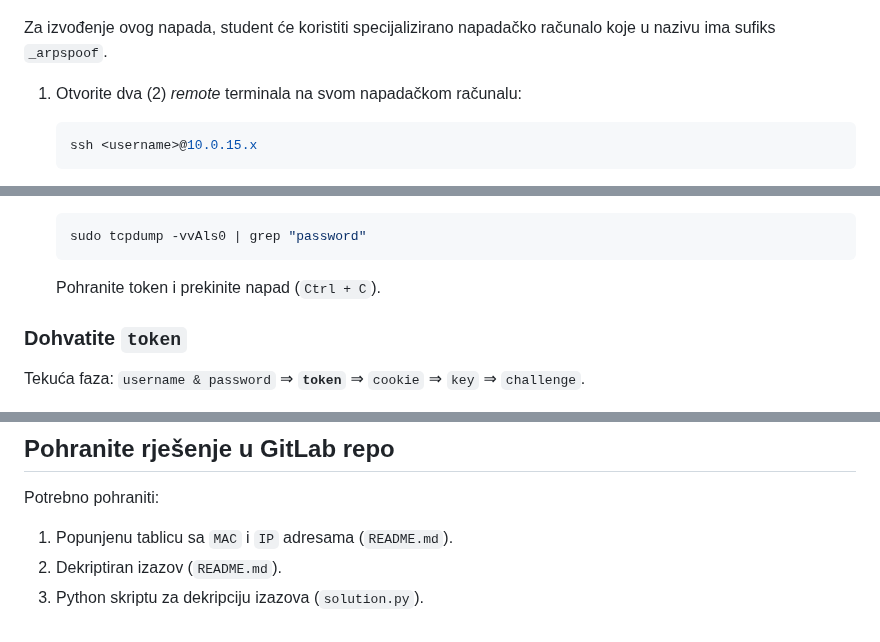
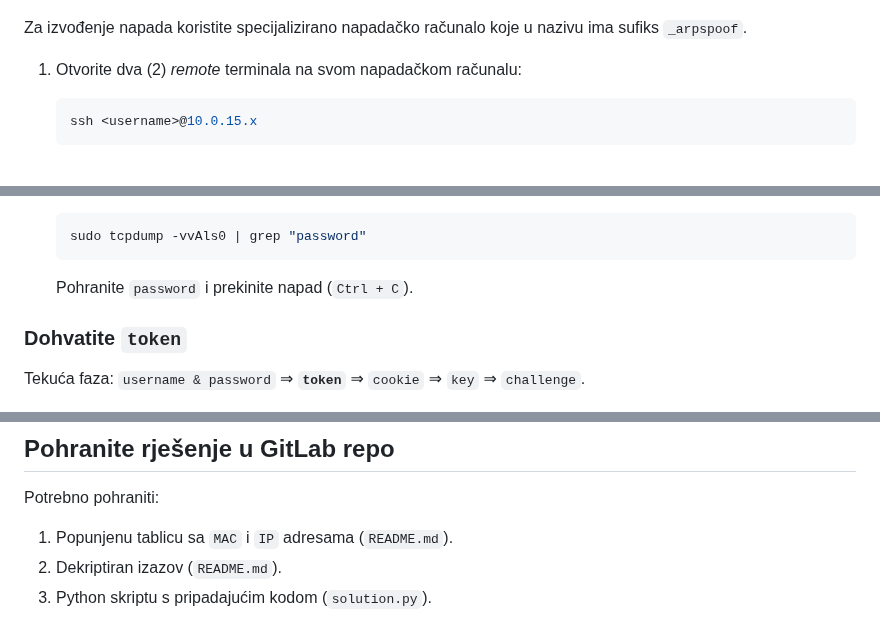
Before and after one commit to mcagalj/CNS-2023-24, a Markdown page: docs/arp.md, 3 parts joined by grey strips. Rendered like a GitHub page.

Commit message:
Fix typos

````diff
--- a/docs/arp.md
+++ b/docs/arp.md
@@ -42,7 +42,7 @@ Računalo `arp_client` periodično se logira na _crypto oracle_ server i zatraž
 <img src="../img/arpspoof_active.png" width="500px" height="auto"/>
 </p>
 
-Za izvođenje ovog napada, student će koristiti specijalizirano napadačko računalo koje u nazivu ima sufiks `_arpspoof`.
+Za izvođenje napada koristite specijalizirano napadačko računalo koje u nazivu ima sufiks `_arpspoof`.
 
 1. Otvorite dva (2) _remote_ terminala na svom napadačkom računalu:
 
@@ -88,7 +88,7 @@ Za izvođenje ovog napada, student će koristiti specijalizirano napadačko rač
     sudo tcpdump -vvAls0 | grep "password"
     ```
 
-    Pohranite token i prekinite napad (`Ctrl + C`).
+    Pohranite `password` i prekinite napad (`Ctrl + C`).
 
 ### Dohvatite `token`
 
@@ -118,4 +118,4 @@ Potrebno pohraniti:
 
 1. Popunjenu tablicu sa `MAC` i `IP` adresama (`README.md`).
 2. Dekriptiran izazov (`README.md`).
-3. Python skriptu za dekripciju izazova (`solution.py`).
+3. Python skriptu s pripadajućim kodom (`solution.py`).
````
